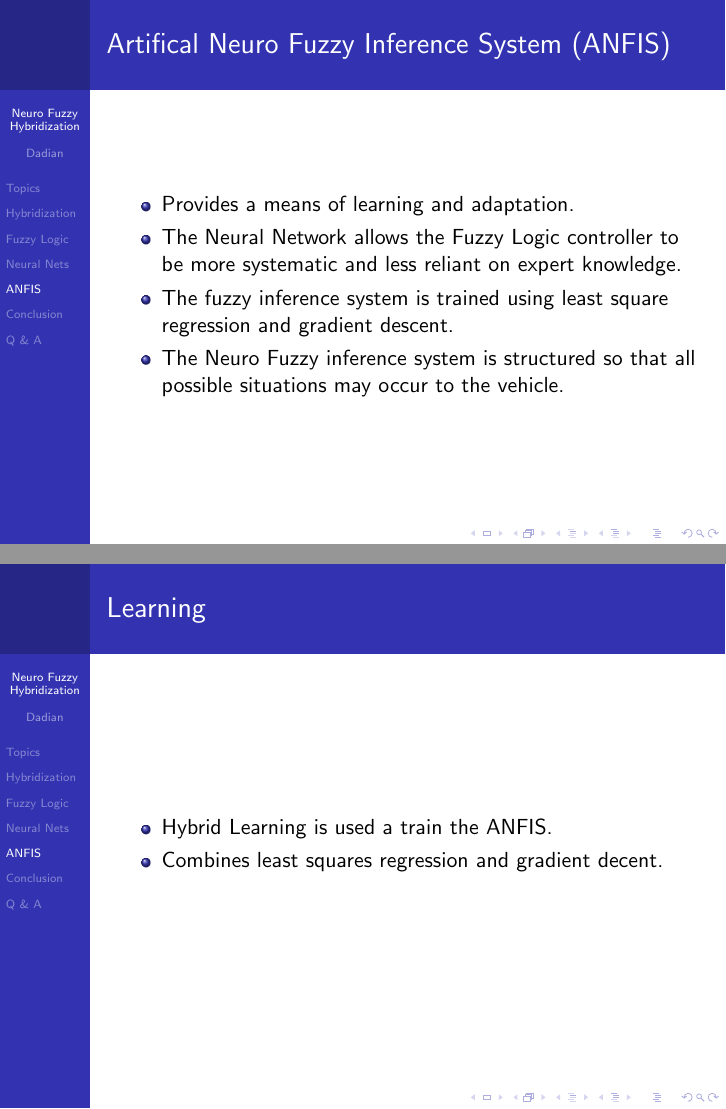
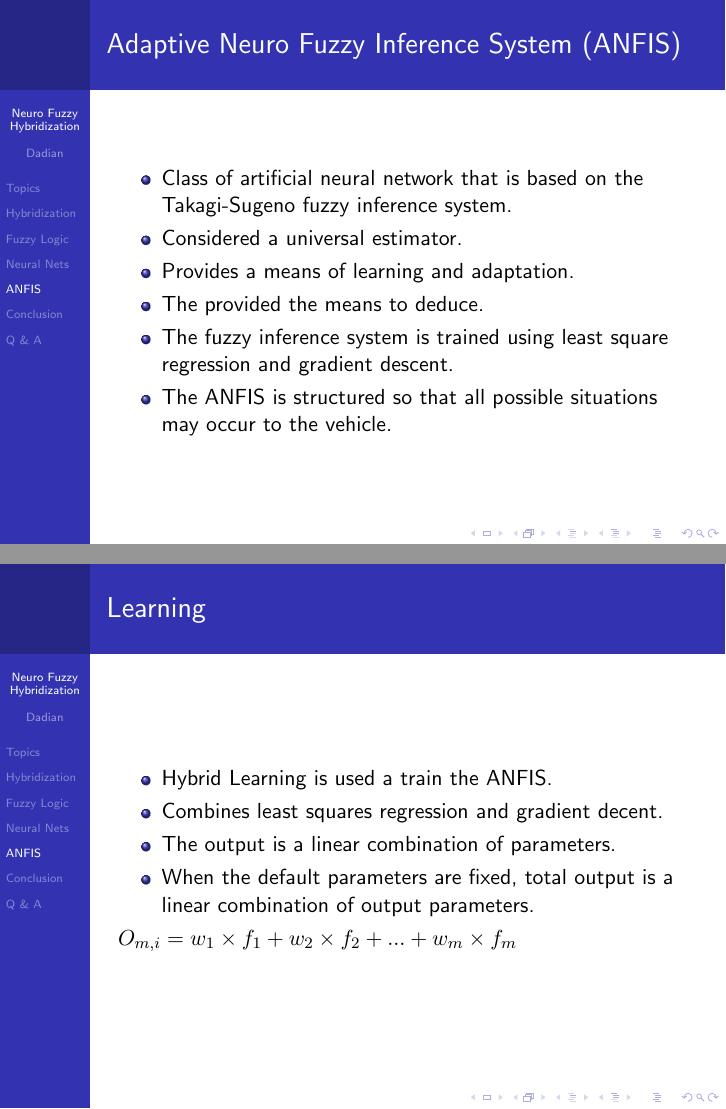
Before and after one commit to ohanes/aaas_presentation, LaTeX slides (aaas_presentation.tex): pages 15 and 20 of 25, joined at a grey line. Compiled offline with pdfLaTeX.

Commit message:
Minor cleanup

```diff
--- a/aaas_presentation.tex
+++ b/aaas_presentation.tex
@@ -24,7 +24,7 @@
          \item Neuro Fuzzy Hybridization
          \item Fuzzy Logic
          \item Neural Networks
-         \item Neuro Fuzzy Inference System (NFIS)
+         \item Adaptive Neuro Fuzzy Inference System (ANFIS)
       \end{itemize}
    \end{frame}
 
@@ -36,7 +36,7 @@
          \item Neuro Fuzzy Hybridization is a hybrid-intelligent agent that combines a neural network with a fuzzy logic controller.
          \item The fuzzy logic controller provides human-like reasoning.
          \item The neural network provides learning and connectionist structure.
-         \item Commonly referred to as neuro-fuzzy systems (NFS) or neuro-fuzzy inference systems (NFIS).
+         \item Commonly referred to as adaptive neuro-fuzzy inference systems (ANFIS).
       \end{itemize}
    \end{frame}
 
@@ -264,12 +264,14 @@
    \section{ANFIS}
 
    \begin{frame}
-      \frametitle{Artifical Neuro Fuzzy Inference System (ANFIS)}
+      \frametitle{Adaptive Neuro Fuzzy Inference System (ANFIS)}
       \begin{itemize}
+         \item Class of artificial neural network that is based on the Takagi-Sugeno fuzzy inference system.
+         \item Considered a universal estimator.
          \item Provides a means of learning and adaptation.
-         \item The Neural Network allows the Fuzzy Logic controller to be more systematic and less reliant on expert knowledge.
+         \item The provided the means to deduce.
          \item The fuzzy inference system is trained using least square regression and gradient descent.
-         \item The Neuro Fuzzy inference system is structured so that all possible situations may occur to the vehicle.
+         \item The ANFIS is structured so that all possible situations may occur to the vehicle.
       \end{itemize}
    \end{frame}
 
@@ -324,7 +326,10 @@
       \begin{itemize}
          \item Hybrid Learning is used a train the ANFIS.
          \item Combines least squares regression and gradient decent.
+         \item The  output  is  a  linear  combination  of  parameters.
+         \item When the default parameters are fixed, total output is a linear combination of output parameters.
       \end{itemize}
+      $ O_{m,i} = w_1 \times f_1 + w_2 \times f_2 + ... + w_m \times f_m $
    \end{frame}
 
    \begin{frame}
```
Also changed, not shown: artificial_neuron.png (added), aaas_presentation.tex (2 more changed lines).
